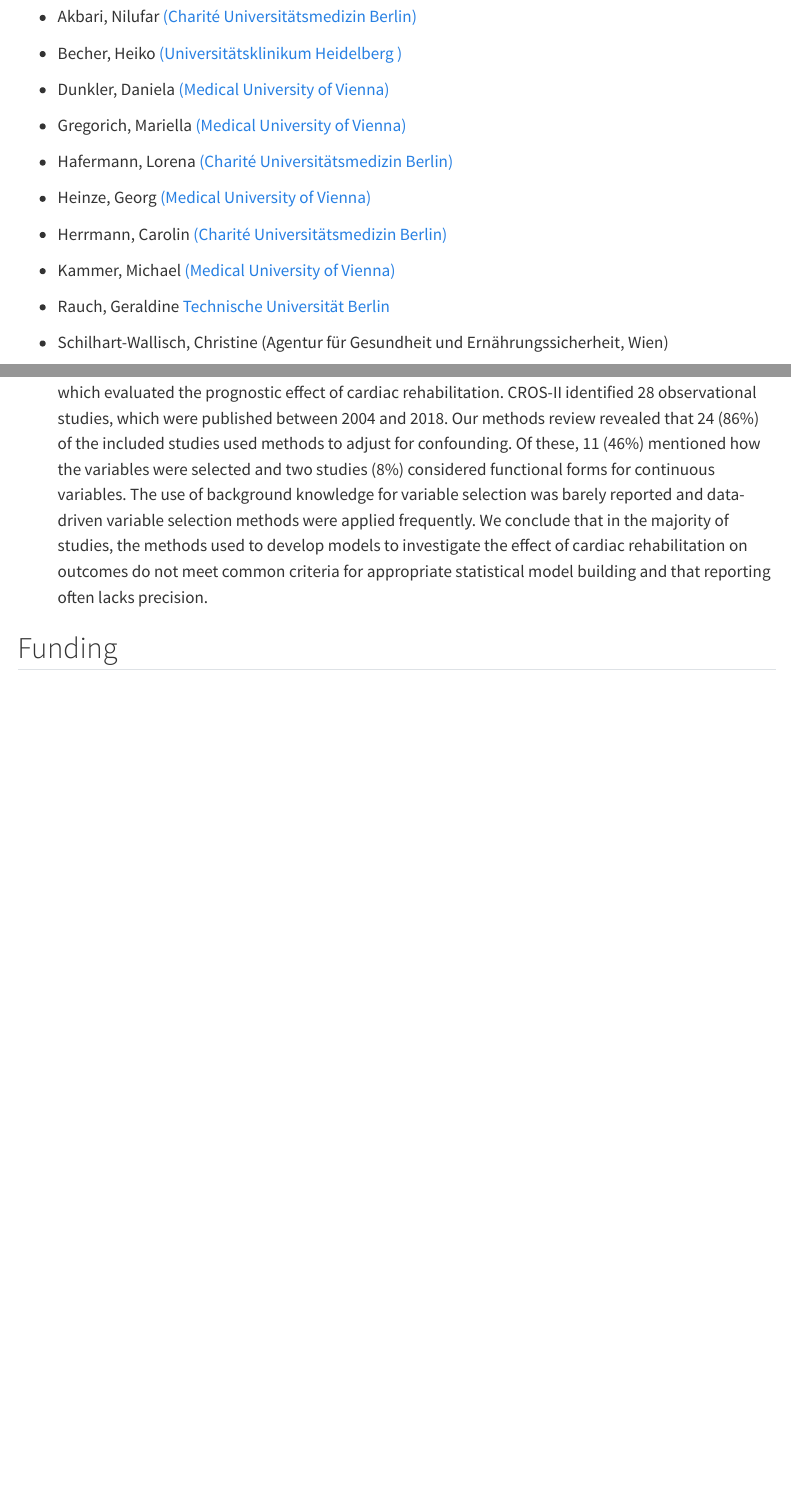
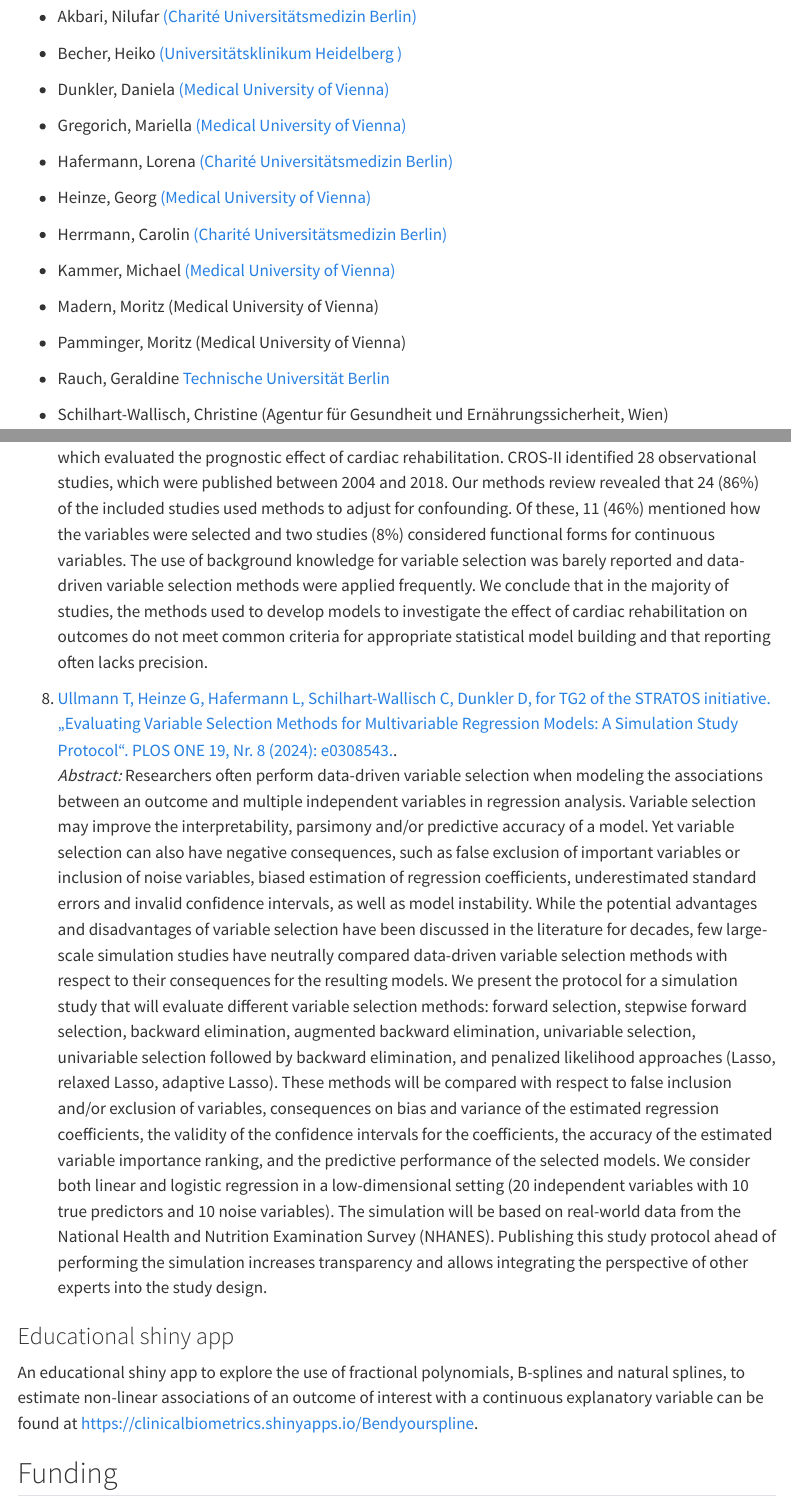
Before and after one commit to biometrician/SAMBA, a Quarto document (index.qmd): the page in a window 1100 px wide, from 1360 px down, and a second part further down, joined at a grey line. Rendered offline with R 4.5, knitr and Pandoc in place of Quarto, with nearby package versions; menus at the side of the page are left out.

Commit message:
DD, added Ullmann et al Plos 2024, bend your splines

```diff
--- a/index.qmd
+++ b/index.qmd
@@ -93,6 +93,10 @@
 -   Kammer, Michael [(Medical University of
     Vienna)](https://www.meduniwien.ac.at/researcher/kammer_michael)
 
+-   Madern, Moritz (Medical University of Vienna)
+
+-   Pamminger, Moritz (Medical University of Vienna)
+
 -   Rauch, Geraldine [Technische Universität
     Berlin](https://www.tu.berlin/ueber-die-tu-berlin/organisation/universitaetsleitung/praesidentin)
 
@@ -325,6 +331,18 @@
     appropriate statistical model building and that reporting often lacks
     precision.
 
+
+8.  [Ullmann T, Heinze G, Hafermann L, Schilhart-Wallisch C, Dunkler D, for TG2
+    of the STRATOS initiative. „Evaluating Variable Selection Methods for
+    Multivariable Regression Models: A Simulation Study Protocol“. PLOS ONE 19,
+    Nr. 8 (2024): e0308543.](https://doi.org/10.1371/journal.pone.0308543).\
+    *Abstract:* Researchers often perform data-driven variable selection when modeling the associations between an outcome and multiple independent variables in regression analysis. Variable selection may improve the interpretability, parsimony and/or predictive accuracy of a model. Yet variable selection can also have negative consequences, such as false exclusion of important variables or inclusion of noise variables, biased estimation of regression coefficients, underestimated standard errors and invalid confidence intervals, as well as model instability. While the potential advantages and disadvantages of variable selection have been discussed in the literature for decades, few large-scale simulation studies have neutrally compared data-driven variable selection methods with respect to their consequences for the resulting models. We present the protocol for a simulation study that will evaluate different variable selection methods: forward selection, stepwise forward selection, backward elimination, augmented backward elimination, univariable selection, univariable selection followed by backward elimination, and penalized likelihood approaches (Lasso, relaxed Lasso, adaptive Lasso). These methods will be compared with respect to false inclusion and/or exclusion of variables, consequences on bias and variance of the estimated regression coefficients, the validity of the confidence intervals for the coefficients, the accuracy of the estimated variable importance ranking, and the predictive performance of the selected models. We consider both linear and logistic regression in a low-dimensional setting (20 independent variables with 10 true predictors and 10 noise variables). The simulation will be based on real-world data from the National Health and Nutrition Examination Survey (NHANES). Publishing this study protocol ahead of performing the simulation increases transparency and allows integrating the perspective of other experts into the study design.
+
+### Educational shiny app
+An educational shiny app to explore the use of fractional polynomials, B-splines
+and natural splines, to estimate non-linear associations of an outcome of
+interest with a continuous explanatory variable can be found at [https://clinicalbiometrics.shinyapps.io/Bendyourspline](https://clinicalbiometrics.shinyapps.io/Bendyourspline).
+
 ## Funding
 
 FWF Austrian Science Fund:
```
Also changed, not shown: docs/search.json, index.qmd (2 more changed lines), 4 other files.
